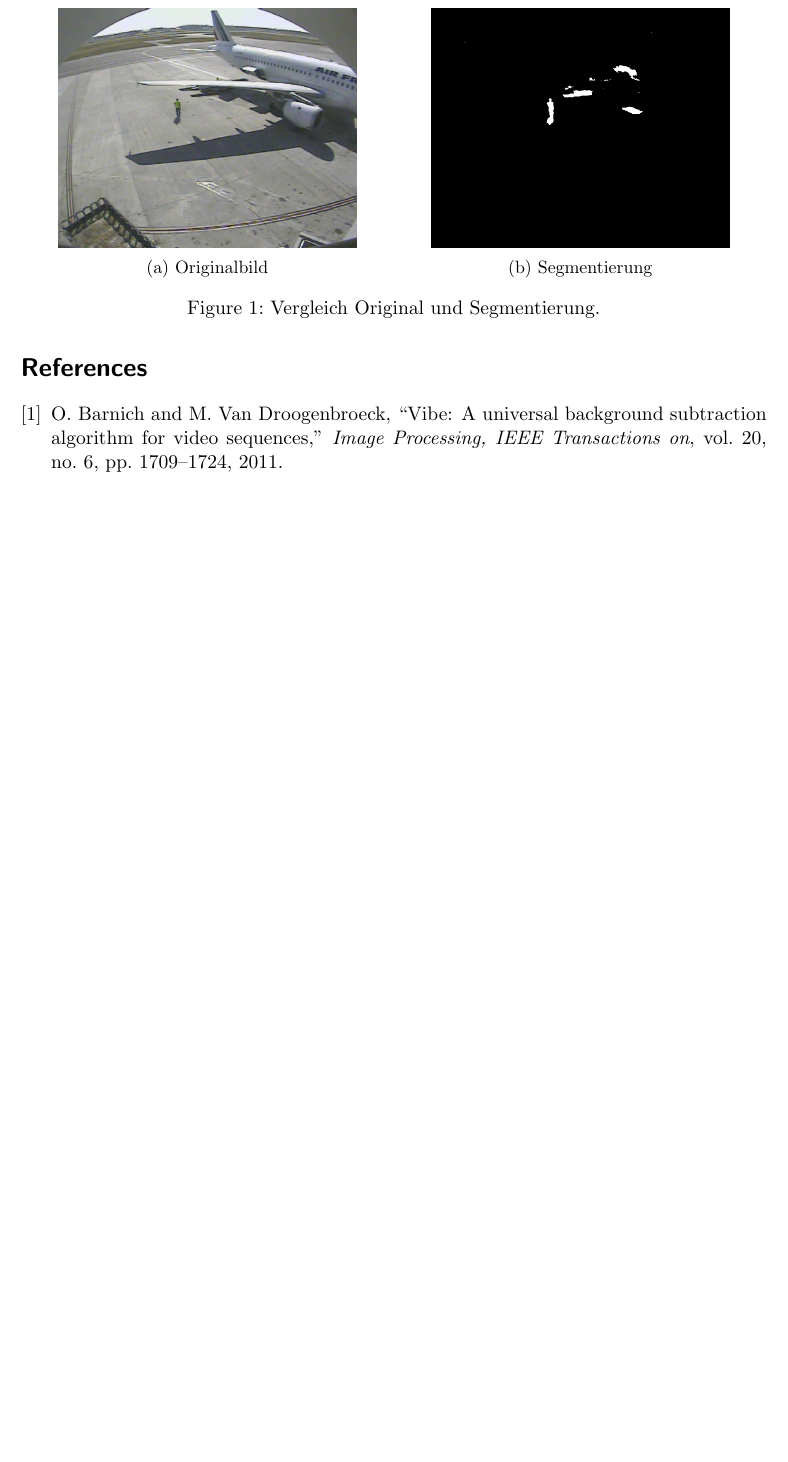
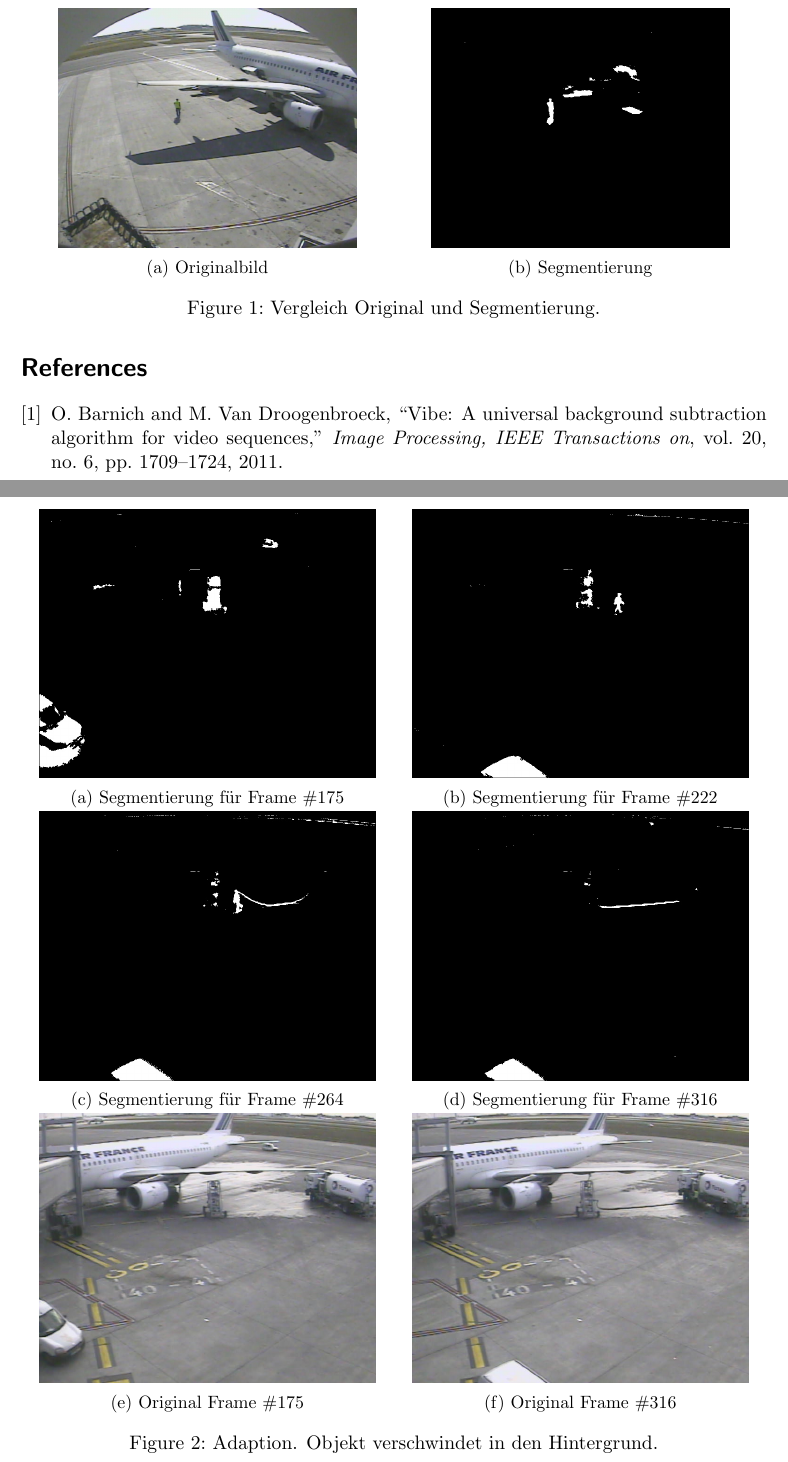
Before and after one commit to superphil0/videoanalysis, a LaTeX document (doc/doc.tex): part of page 3 of 3 before the commit and two parts of pages 3 and 4 of 4 after it, the two joined at a grey line, cut so that both start at the same text, the shorter picture padded with empty space. Compiled offline with pdfLaTeX.

Commit message:
adaption in doc.tex shown

```diff
--- a/doc/doc.tex
+++ b/doc/doc.tex
@@ -68,6 +68,48 @@ Wir haben durch diesen Algorithmus im Vergleich zu \textit{Color Mean and Varian
 \label{fig:vergleich}
 \end{figure}
 
+\begin{figure}[h!]
+\centering
+\begin{subfigure}{.5\textwidth}
+  \centering
+  \includegraphics[width=.9\linewidth]{Seg_S36-A319-8_0175.jpeg}
+  \caption{Segmentierung f\"ur Frame \#175}
+  \label{fig:seg1}
+\end{subfigure}%
+\begin{subfigure}{.5\textwidth}
+  \centering
+  \includegraphics[width=.9\linewidth]{Seg_S36-A319-8_0222.jpeg}
+  \caption{Segmentierung f\"ur Frame \#222}
+  \label{fig:seg2}
+\end{subfigure}
+\begin{subfigure}{.5\textwidth}
+  \centering
+  \includegraphics[width=.9\linewidth]{Seg_S36-A319-8_0264.jpeg}
+  \caption{Segmentierung f\"ur Frame \#264}
+  \label{fig:seg3}
+\end{subfigure}%
+\begin{subfigure}{.5\textwidth}
+  \centering
+  \includegraphics[width=.9\linewidth]{Seg_S36-A319-8_0316.jpeg}
+  \caption{Segmentierung f\"ur Frame \#316}
+  \label{fig:seg4}
+\end{subfigure}
+\begin{subfigure}{.5\textwidth}
+  \centering
+  \includegraphics[width=.9\linewidth]{S36-A319-8_0175.jpeg}
+  \caption{Original Frame \#175}
+  \label{fig:orig1}
+\end{subfigure}%
+\begin{subfigure}{.5\textwidth}
+  \centering
+  \includegraphics[width=.9\linewidth]{S36-A319-8_0316.jpeg}
+  \caption{Original Frame \#316}
+  \label{fig:orig2}
+\end{subfigure}
+\caption{Adaption. Objekt verschwindet in den Hintergrund.}
+\label{fig:adaption}
+\end{figure}
+
 
 \bibliographystyle{ieeetr}
 \bibliography{main}
```
Also changed, not shown: doc/S36-A319-8_0175.jpeg (added), doc/S36-A319-8_0222.jpeg (added), doc/S36-A319-8_0264.jpeg (added), doc/S36-A319-8_0316.jpeg (added), doc/Seg_S36-A319-8_0175.jpeg (added), doc/Seg_S36-A319-8_0222.jpeg (added), doc/Seg_S36-A319-8_0264.jpeg (added), doc/Seg_S36-A319-8_0316.jpeg (added).
